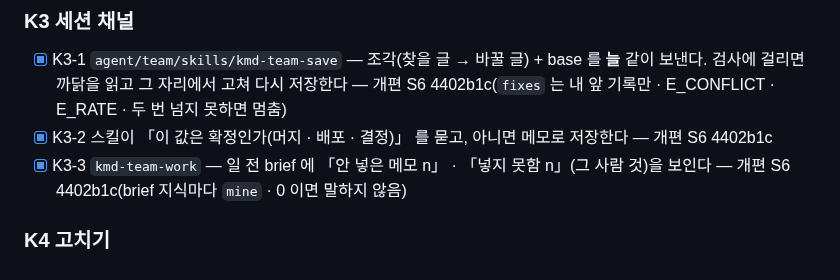
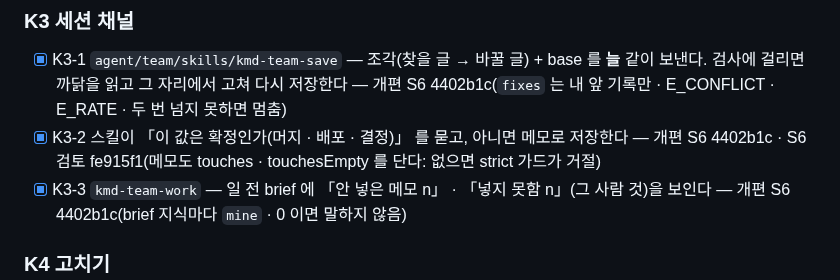
Before and after one commit to kjsa7412/kmd, a Markdown page: docs/품질개선/KMD_개편_TODO.md, the part around the change. Rendered like a GitHub page.

Commit message:
개편 S6 검토: TODO 표시 — K3-2 에 S6 검토 fe915f1 메모(메모 단계의 touches)
Co-Authored-By: Claude Opus 5.5 <noreply@anthropic.com>

```diff
--- a/docs/품질개선/KMD_개편_TODO.md
+++ b/docs/품질개선/KMD_개편_TODO.md
@@ -82,7 +82,7 @@
 
 ### K3 세션 채널
 - [x] K3-1 `agent/team/skills/kmd-team-save` — 조각(찾을 글 → 바꿀 글) + base 를 **늘** 같이 보낸다. 검사에 걸리면 까닭을 읽고 그 자리에서 고쳐 다시 저장한다 — 개편 S6 4402b1c(`fixes` 는 내 앞 기록만 · E_CONFLICT · E_RATE · 두 번 넘지 못하면 멈춤)
-- [x] K3-2 스킬이 「이 값은 확정인가(머지 · 배포 · 결정)」 를 묻고, 아니면 메모로 저장한다 — 개편 S6 4402b1c
+- [x] K3-2 스킬이 「이 값은 확정인가(머지 · 배포 · 결정)」 를 묻고, 아니면 메모로 저장한다 — 개편 S6 4402b1c · S6 검토 fe915f1(메모도 touches · touchesEmpty 를 단다: 없으면 strict 가드가 거절)
 - [x] K3-3 `kmd-team-work` — 일 전 brief 에 「안 넣은 메모 n」 · 「넣지 못함 n」(그 사람 것)을 보인다 — 개편 S6 4402b1c(brief 지식마다 `mine` · 0 이면 말하지 않음)
 
 ### K4 고치기
```
